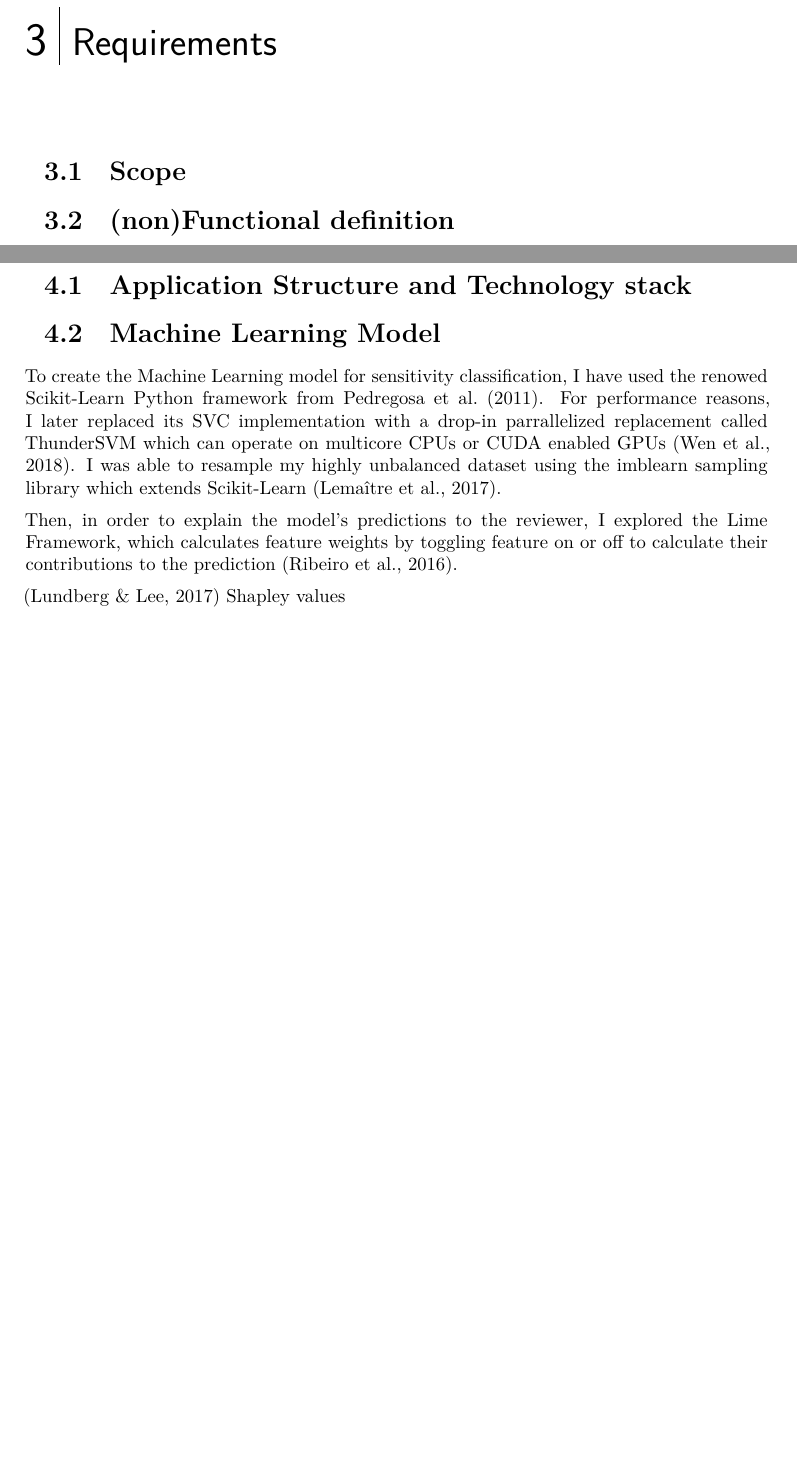
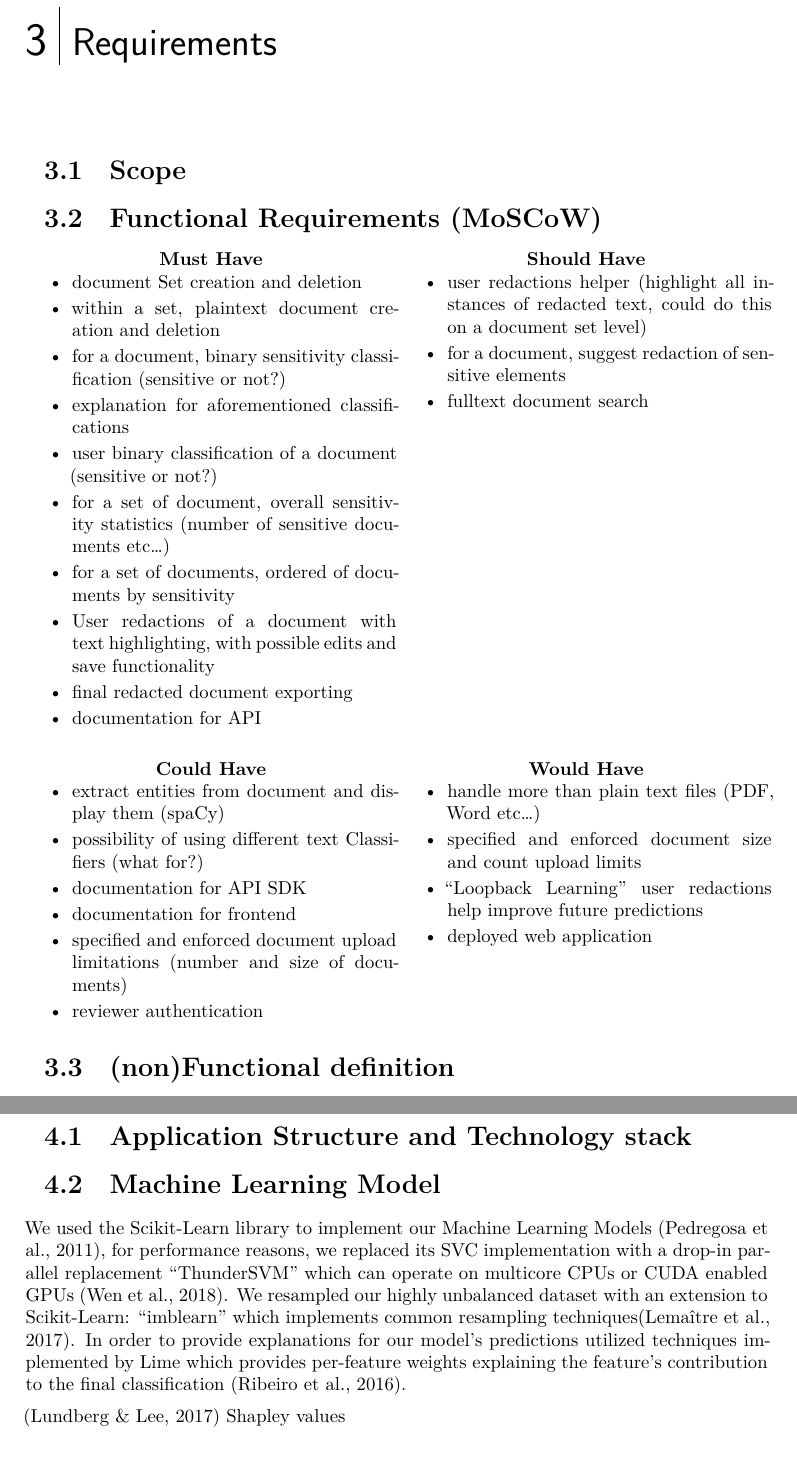
Before and after one commit to guillaumedsde/dissertation, a LaTeX thesis (dissertation.tex): two parts of pages 8 and 10 of 19, joined at a grey line, cut so that both start at the same text, the shorter picture padded with empty space. Compiled offline with XeLaTeX.

Commit message:
content: requirements

```diff
--- a/dissertation.tex
+++ b/dissertation.tex
@@ -207,6 +207,60 @@ For instance, Foxit PhantomPDF is another well known PDF editor that implements
 
 \section{Scope}
 
+\section{Functional Requirements (MoSCoW)}
+
+% TODO reformulate this into something more formal
+\begin{minipage}[t]{.5\linewidth}
+    \centerline{\textbf{Must Have}}
+    \begin{itemize}
+        \item document Set creation and deletion
+        \item within a set, plaintext document creation and deletion
+        \item for a document, binary sensitivity classification (sensitive or not?)
+        \item explanation for aforementioned classifications
+        \item user binary classification of a document (sensitive or not?)
+        \item for a set of document, overall sensitivity statistics (number of sensitive documents etc…)
+        \item for a set of documents, ordered of documents by sensitivity
+        \item User redactions of a document with text highlighting, with possible edits and save functionality
+        \item final redacted document exporting
+        \item documentation for API
+    \end{itemize}
+\end{minipage}
+\hfill
+\noindent
+\begin{minipage}[t]{.5\linewidth}
+    \centerline{\textbf{Should Have}}
+    \begin{itemize}
+        \item user redactions helper (highlight all instances of redacted text, could do this on a document set level)
+        \item for a document, suggest redaction of sensitive elements
+        \item fulltext document search
+    \end{itemize}
+\end{minipage}
+
+\vspace{0.5cm}
+
+\begin{minipage}[t]{.5\linewidth}
+    \centerline{\textbf{Could Have}}
+    \begin{itemize}
+        \item extract entities from document and display them (spaCy)
+        \item possibility of using different text Classifiers (what for?)
+        \item documentation for API SDK
+        \item documentation for frontend
+        \item specified and enforced document upload limitations (number and size of documents)
+        \item reviewer authentication
+    \end{itemize}
+\end{minipage}
+\hfill
+\noindent
+\begin{minipage}[t]{.5\linewidth}
+    \centerline{\textbf{Would Have}}
+    \begin{itemize}
+        \item handle more than plain text files (PDF, Word etc…)
+        \item specified and enforced document size and count upload limits
+        \item ``Loopback Learning'' user redactions help improve future predictions
+        \item deployed web application
+    \end{itemize}
+\end{minipage}
+
 \section{(non)Functional definition}
 
 user study
@@ -251,12 +305,11 @@ choice of technologies
 \section{Machine Learning Model}
 
 % TODO this sounds too much like a list
-To create the Machine Learning model for sensitivity classification, I have used the renowed Scikit-Learn Python framework from \textcite{pedregosaScikitlearnMachineLearning2011}.
-For performance reasons, I later replaced its SVC implementation with a drop-in parrallelized replacement called ThunderSVM which can operate on multicore CPUs or CUDA enabled GPUs \autocite{wenThunderSVMFastSVM2018}.
-I was able to resample my highly unbalanced dataset using the imblearn sampling library which extends Scikit-Learn \autocite{lemaitreImbalancedlearnPythonToolbox2017}.
 
-% TODO elaborate on this
-Then, in order to explain the model's predictions to the reviewer, I explored the Lime Framework, which calculates feature weights by toggling feature on or off to calculate their contributions to the prediction \autocite{ribeiroWhyShouldTrust2016a}.
+We used the Scikit-Learn library to implement our Machine Learning Models \autocite{pedregosaScikitlearnMachineLearning2011}, for performance reasons, we replaced its SVC implementation with a drop-in parallel replacement ``ThunderSVM'' which can operate on multicore CPUs or CUDA enabled GPUs \autocite{wenThunderSVMFastSVM2018}.
+We resampled our highly unbalanced dataset with an extension to Scikit-Learn: ``imblearn'' which implements common resampling techniques\autocite{lemaitreImbalancedlearnPythonToolbox2017}.
+% TODO elaborate on this, how it works
+In order to provide explanations for our model's predictions utilized techniques implemented by Lime which provides per-feature weights explaining the feature's contribution to the final classification \autocite{ribeiroWhyShouldTrust2016a}.
 
 % TODO
 \autocite{lundbergUnifiedApproachInterpreting2017a} Shapley values
```
